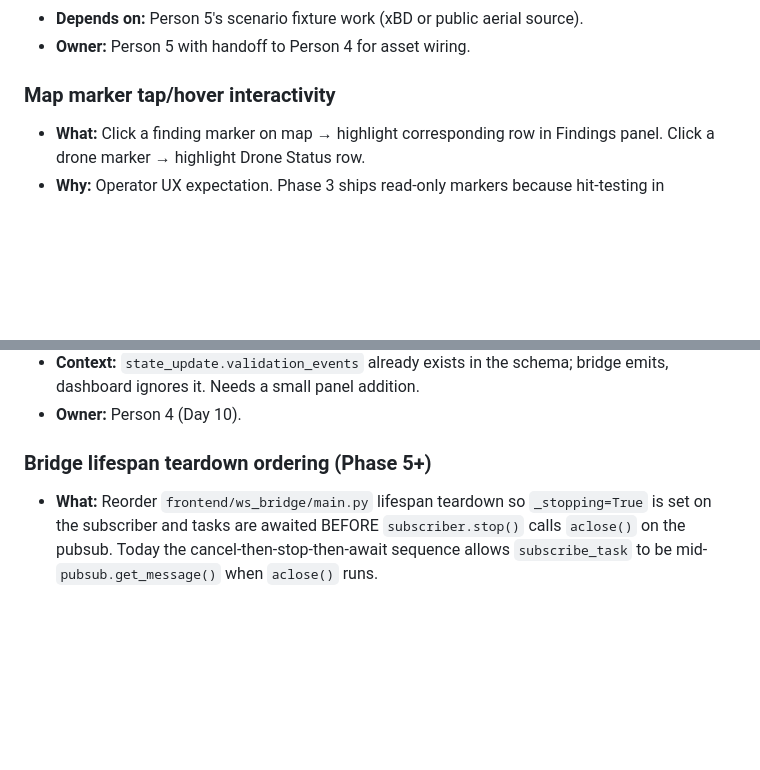
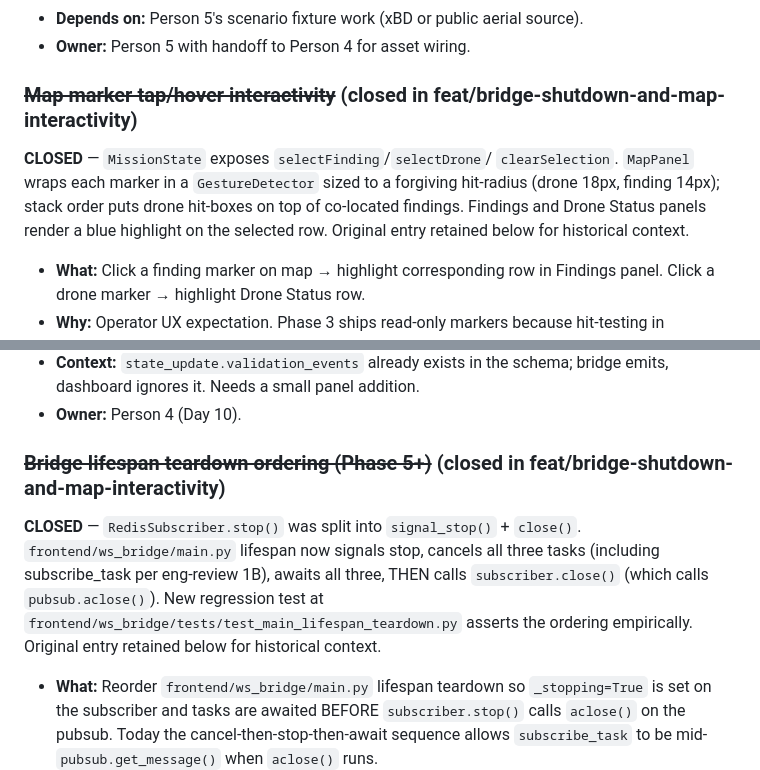
Before and after one commit to ibrahim7860/Gemma-Guardian, a Markdown page: TODOS.md, 2 parts joined by grey strips. GitHub-like rendering; blank space fills up the shorter version.

Commit message:
docs(todos): close bridge shutdown ordering and map marker interactivity

```diff
--- a/TODOS.md
+++ b/TODOS.md
@@ -48,7 +48,14 @@ Deferred work captured during planning and reviews. Each entry includes context
 - **Depends on:** Person 5's scenario fixture work (xBD or public aerial source).
 - **Owner:** Person 5 with handoff to Person 4 for asset wiring.
 
-### Map marker tap/hover interactivity
+### ~~Map marker tap/hover interactivity~~ (closed in feat/bridge-shutdown-and-map-interactivity)
+**CLOSED** — `MissionState` exposes `selectFinding`/`selectDrone`/
+`clearSelection`. `MapPanel` wraps each marker in a `GestureDetector`
+sized to a forgiving hit-radius (drone 18px, finding 14px); stack
+order puts drone hit-boxes on top of co-located findings. Findings
+and Drone Status panels render a blue highlight on the selected row.
+Original entry retained below for historical context.
+
 - **What:** Click a finding marker on map → highlight corresponding row in Findings panel. Click a drone marker → highlight Drone Status row.
 - **Why:** Operator UX expectation. Phase 3 ships read-only markers because hit-testing in CustomPaint adds work that doesn't pay off until the operator workflow gets richer.
 - **Pros:** More useful dashboard.
@@ -75,7 +82,16 @@ Deferred work captured during planning and reviews. Each entry includes context
 - **Context:** `state_update.validation_events` already exists in the schema; bridge emits, dashboard ignores it. Needs a small panel addition.
 - **Owner:** Person 4 (Day 10).
 
-### Bridge lifespan teardown ordering (Phase 5+)
+### ~~Bridge lifespan teardown ordering (Phase 5+)~~ (closed in feat/bridge-shutdown-and-map-interactivity)
+**CLOSED** — `RedisSubscriber.stop()` was split into
+`signal_stop()` + `close()`. `frontend/ws_bridge/main.py` lifespan
+now signals stop, cancels all three tasks (including subscribe_task
+per eng-review 1B), awaits all three, THEN calls
+`subscriber.close()` (which calls `pubsub.aclose()`). New regression
+test at `frontend/ws_bridge/tests/test_main_lifespan_teardown.py`
+asserts the ordering empirically. Original entry retained below for
+historical context.
+
 - **What:** Reorder `frontend/ws_bridge/main.py` lifespan teardown so `_stopping=True` is set on the subscriber and tasks are awaited BEFORE `subscriber.stop()` calls `aclose()` on the pubsub. Today the cancel-then-stop-then-await sequence allows `subscribe_task` to be mid-`pubsub.get_message()` when `aclose()` runs.
 - **Why:** Surfaced by the Phase 4 adversarial review (finding #6). Functional impact today is noisy stderr on every shutdown; could become a real CI flake if `RuntimeError: Event loop is closed` traces start failing test runs.
 - **Pros:** Clean shutdown logs; resilient to future broadcaster additions.
```
